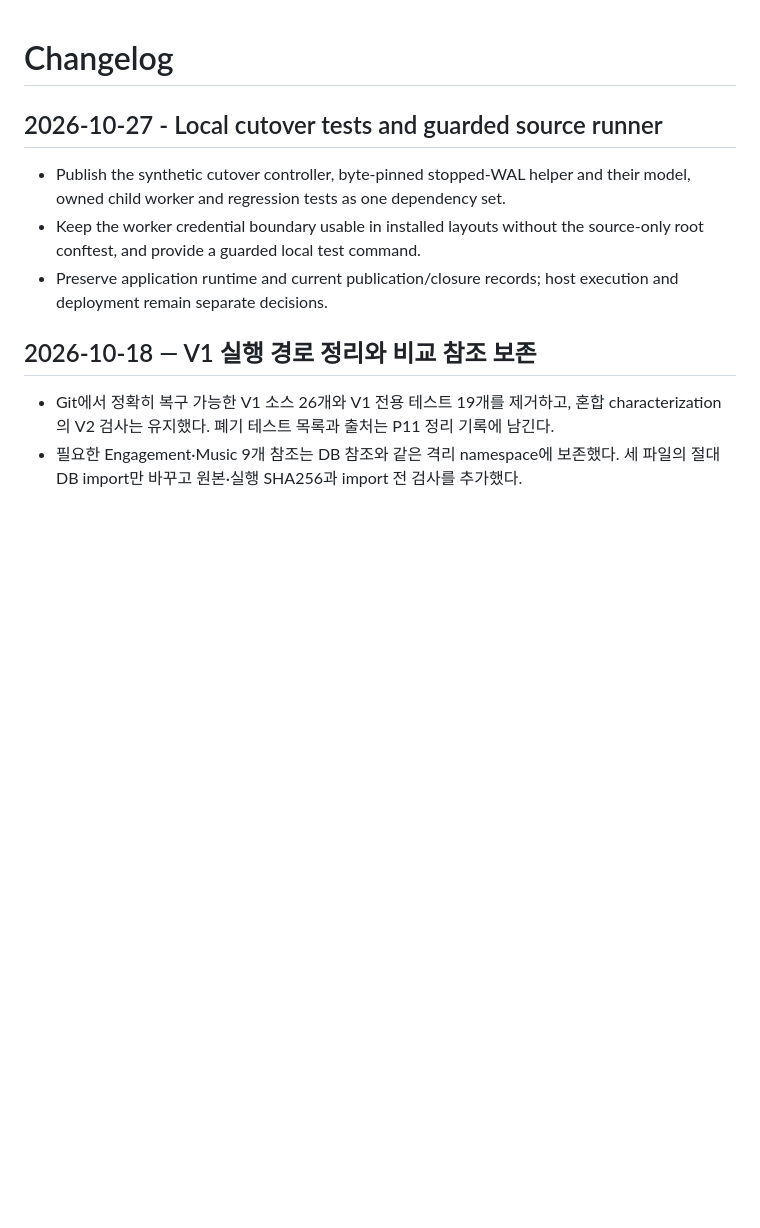
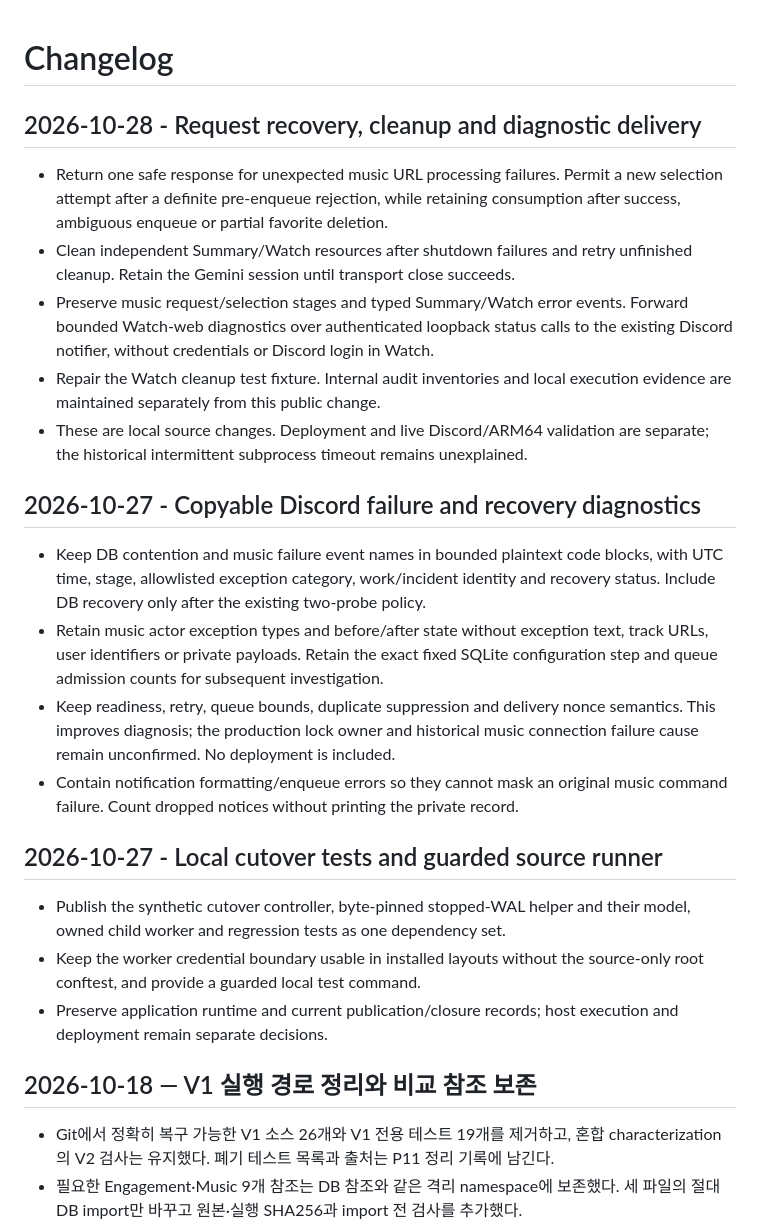
Before and after one commit to lgw323/Bot, a Markdown page: CHANGELOG.md, the part around the change. Rendered like a GitHub page; blank space fills up the shorter version.

```diff
--- a/CHANGELOG.md
+++ b/CHANGELOG.md
@@ -1,4 +1,33 @@
 # Changelog
+
+## 2026-10-28 - Request recovery, cleanup and diagnostic delivery
+
+- Return one safe response for unexpected music URL processing failures. Permit
+  a new selection attempt after a definite pre-enqueue rejection, while retaining
+  consumption after success, ambiguous enqueue or partial favorite deletion.
+- Clean independent Summary/Watch resources after shutdown failures and retry
+  unfinished cleanup. Retain the Gemini session until transport close succeeds.
+- Preserve music request/selection stages and typed Summary/Watch error events.
+  Forward bounded Watch-web diagnostics over authenticated loopback status calls
+  to the existing Discord notifier, without credentials or Discord login in Watch.
+- Repair the Watch cleanup test fixture. Internal audit inventories and local
+  execution evidence are maintained separately from this public change.
+- These are local source changes. Deployment and live Discord/ARM64 validation
+  are separate; the historical intermittent subprocess timeout remains unexplained.
+
+## 2026-10-27 - Copyable Discord failure and recovery diagnostics
+
+- Keep DB contention and music failure event names in bounded plaintext code blocks,
+  with UTC time, stage, allowlisted exception category, work/incident identity and
+  recovery status. Include DB recovery only after the existing two-probe policy.
+- Retain music actor exception types and before/after state without exception text,
+  track URLs, user identifiers or private payloads. Retain the exact fixed SQLite
+  configuration step and queue admission counts for subsequent investigation.
+- Keep readiness, retry, queue bounds, duplicate suppression and delivery nonce
+  semantics. This improves diagnosis; the production lock owner and historical
+  music connection failure cause remain unconfirmed. No deployment is included.
+- Contain notification formatting/enqueue errors so they cannot mask an original
+  music command failure. Count dropped notices without printing the private record.
 
 ## 2026-10-27 - Local cutover tests and guarded source runner
 
```
Also changed, not shown: docs/operations.md (+22 -2 lines), docs/product-spec.md (+34 -2 lines).
